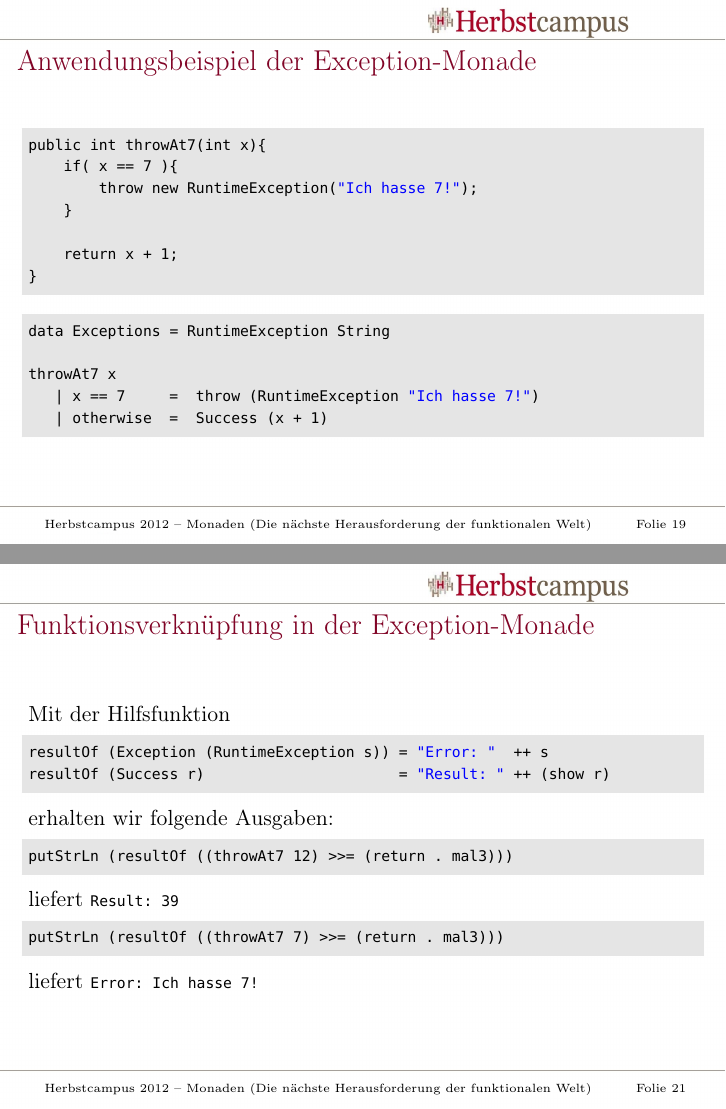
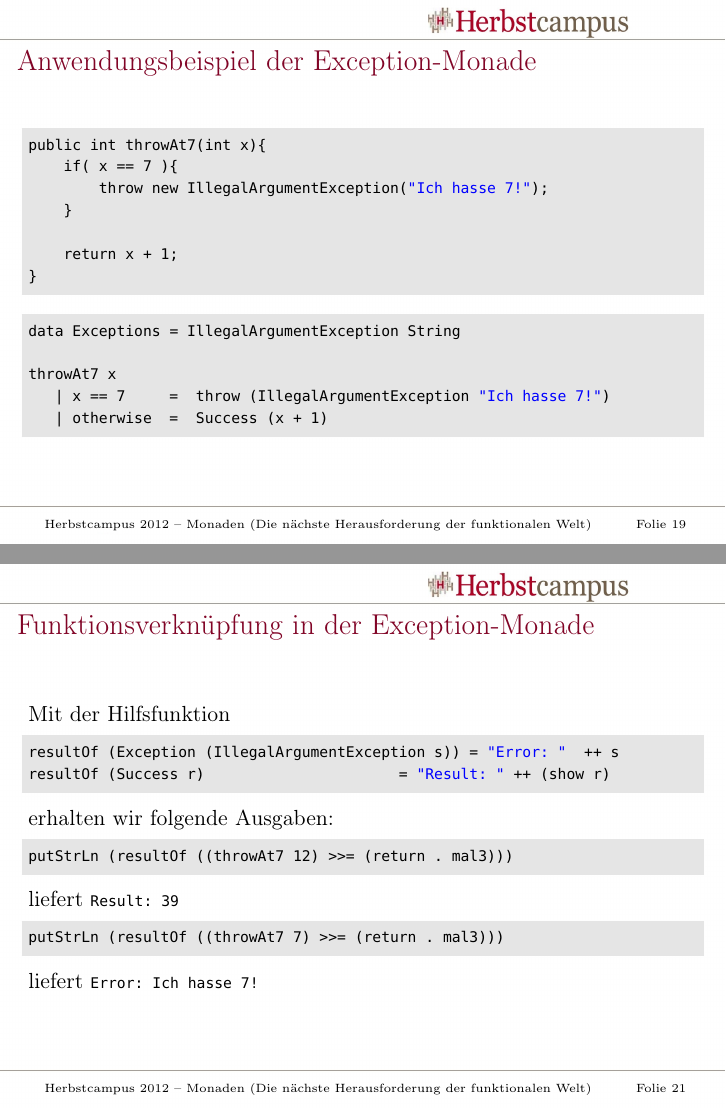
Before and after one commit to NicoleRauch/Monaden, LaTeX slides (slides/folien.tex, which reads slides/contents.tex): pages 35 and 40 of 55, joined at a grey line. Compiled offline with pdfLaTeX.

Commit message:
Update Haskell representation

```diff
--- a/slides/contents.tex
+++ b/slides/contents.tex
@@ -387,7 +387,7 @@ catch (Success x)      _  =  Success x
 \begin{lstlisting}
 public int throwAt7(int x){
     if( x == 7 ){
-        throw new RuntimeException("Ich hasse 7!");
+        throw new IllegalArgumentException("Ich hasse 7!");
     }
 
     return x + 1;
@@ -397,10 +397,10 @@ public int throwAt7(int x){
 \onslide+<2->
 
 \begin{lstlisting}
-data Exceptions = RuntimeException String
+data Exceptions = IllegalArgumentException String
 
 throwAt7 x
-   | x == 7     =  throw (RuntimeException "Ich hasse 7!")
+   | x == 7     =  throw (IllegalArgumentException "Ich hasse 7!")
    | otherwise  =  Success (x + 1)
 \end{lstlisting}
 
@@ -410,7 +410,7 @@ throwAt7 x
 \begin{frame}[fragile]{Funktionsverknüpfung in der Exception-Monade}
 \begin{lstlisting}
 throwAt7 x
-   | x == 7     =  throw (RuntimeException "Ich hasse 7!")
+   | x == 7     =  throw (IllegalArgumentException "Ich hasse 7!")
    | otherwise  =  Success (x + 1)
 \end{lstlisting}
 
@@ -440,7 +440,7 @@ Int -> Exceptional e Int
 
 Mit der Hilfsfunktion
 \begin{lstlisting}
-resultOf (Exception (RuntimeException s)) = "Error: "  ++ s
+resultOf (Exception (IllegalArgumentException s)) = "Error: "  ++ s
 resultOf (Success r)                      = "Result: " ++ (show r)
 \end{lstlisting}
 
```
Also changed, not shown: 1 other file.
